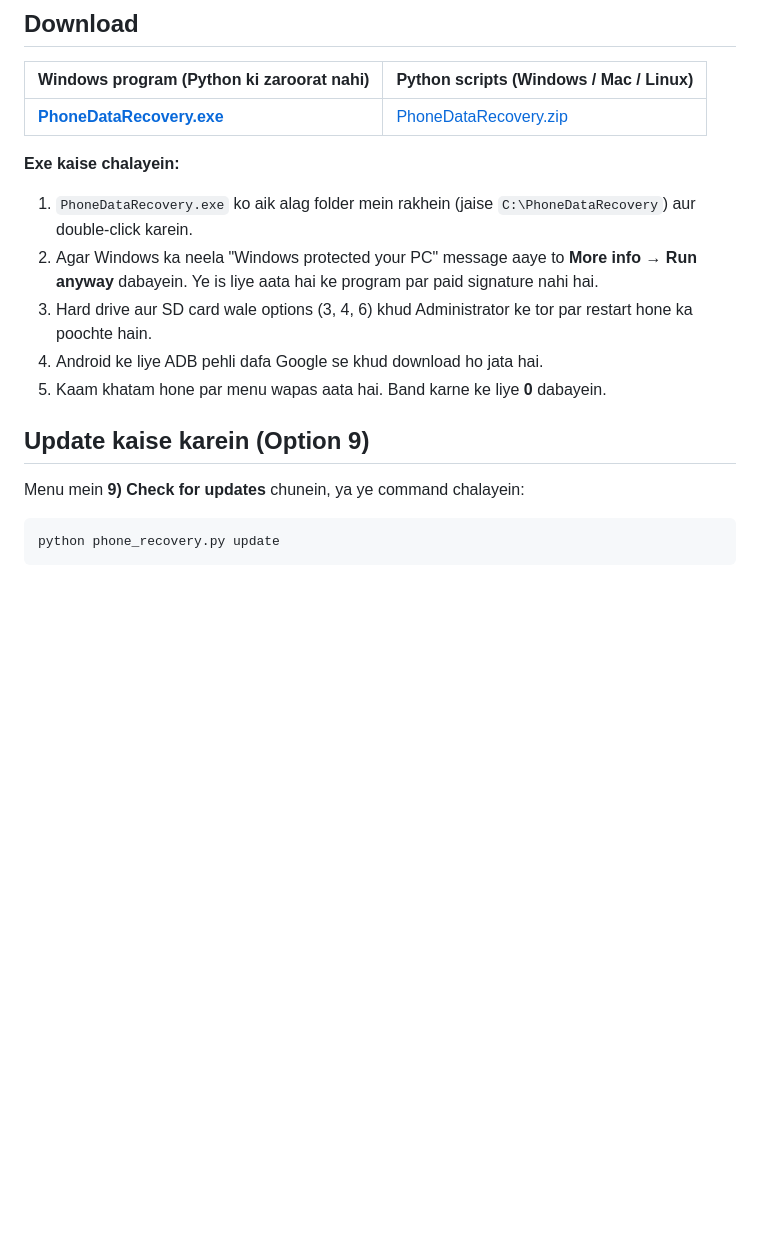
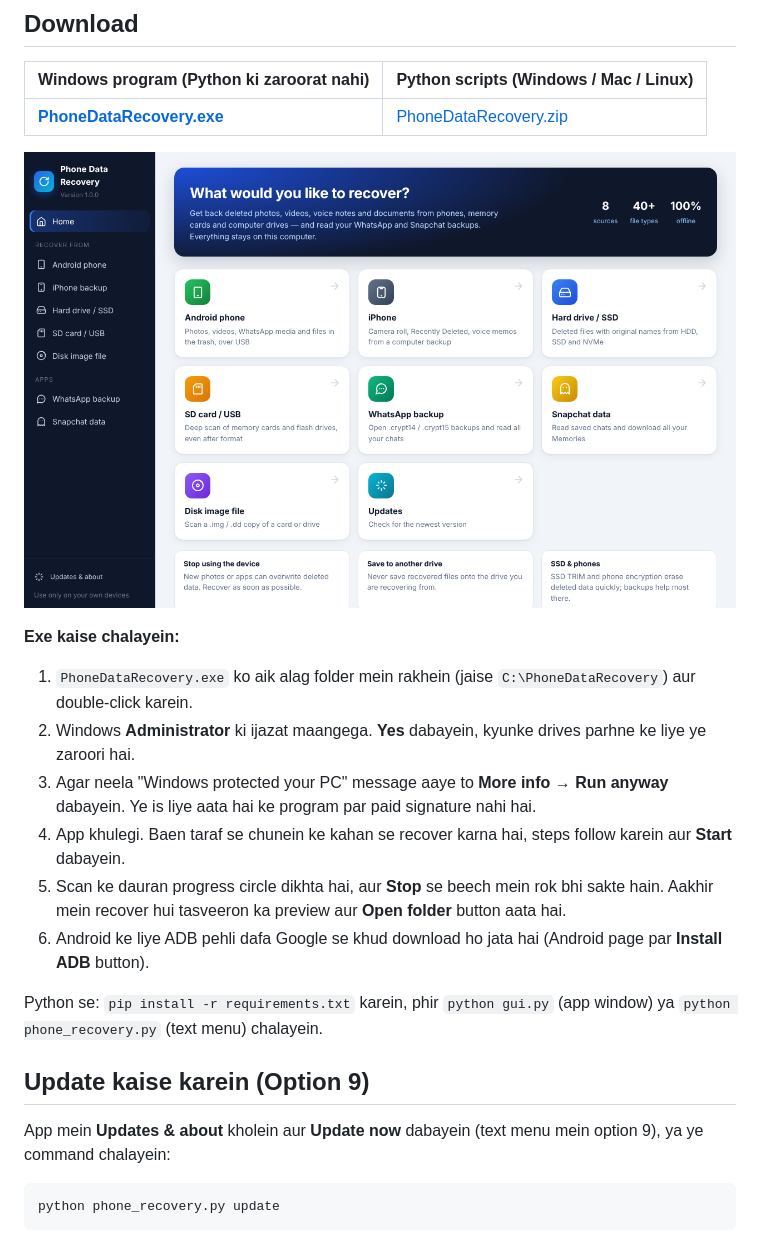
Before and after one commit to kashif55505/my-apps, a Markdown page: phone-data-recovery/README.ur.md, the part around the change. Rendered like a GitHub page; pictures changed too: phone-data-recovery/screenshots/home.png (added); blank space fills up the shorter version.

````diff
--- a/phone-data-recovery/README.ur.md
+++ b/phone-data-recovery/README.ur.md
@@ -12,16 +12,21 @@ Ye tool Android, iPhone, SD card aur computer ki Hard Drive / SSD / NVMe / USB d
 |---|---|
 | **[PhoneDataRecovery.exe](../../../releases/download/phone-data-recovery-latest/PhoneDataRecovery.exe)** | [PhoneDataRecovery.zip](../../../releases/download/phone-data-recovery-latest/PhoneDataRecovery.zip) |
 
+![App](screenshots/home.png)
+
 **Exe kaise chalayein:**
 1. `PhoneDataRecovery.exe` ko aik alag folder mein rakhein (jaise `C:\PhoneDataRecovery`) aur double-click karein.
-2. Agar Windows ka neela "Windows protected your PC" message aaye to **More info → Run anyway** dabayein. Ye is liye aata hai ke program par paid signature nahi hai.
-3. Hard drive aur SD card wale options (3, 4, 6) khud Administrator ke tor par restart hone ka poochte hain.
-4. Android ke liye ADB pehli dafa Google se khud download ho jata hai.
-5. Kaam khatam hone par menu wapas aata hai. Band karne ke liye **0** dabayein.
+2. Windows **Administrator** ki ijazat maangega. **Yes** dabayein, kyunke drives parhne ke liye ye zaroori hai.
+3. Agar neela "Windows protected your PC" message aaye to **More info → Run anyway** dabayein. Ye is liye aata hai ke program par paid signature nahi hai.
+4. App khulegi. Baen taraf se chunein ke kahan se recover karna hai, steps follow karein aur **Start** dabayein.
+5. Scan ke dauran progress circle dikhta hai, aur **Stop** se beech mein rok bhi sakte hain. Aakhir mein recover hui tasveeron ka preview aur **Open folder** button aata hai.
+6. Android ke liye ADB pehli dafa Google se khud download ho jata hai (Android page par **Install ADB** button).
+
+Python se: `pip install -r requirements.txt` karein, phir `python gui.py` (app window) ya `python phone_recovery.py` (text menu) chalayein.
 
 ## Update kaise karein (Option 9)
 
-Menu mein **9) Check for updates** chunein, ya ye command chalayein:
+App mein **Updates & about** kholein aur **Update now** dabayein (text menu mein option 9), ya ye command chalayein:
 ```
 python phone_recovery.py update
 ```
````
Also changed, not shown: phone-data-recovery/README.md (+10 -2 lines), phone-data-recovery/screenshots/drive.png (added), phone-data-recovery/screenshots/results.png (added), phone-data-recovery/screenshots/scanning.png (added), 7 other files.
